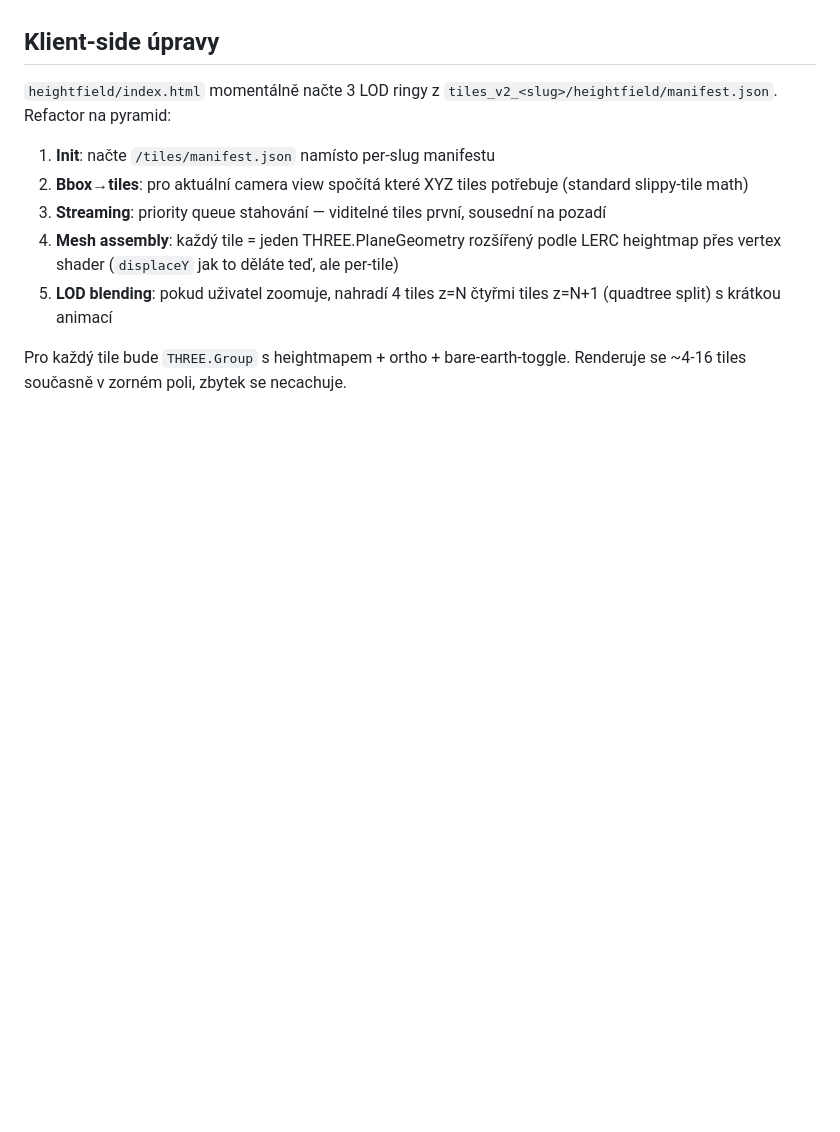
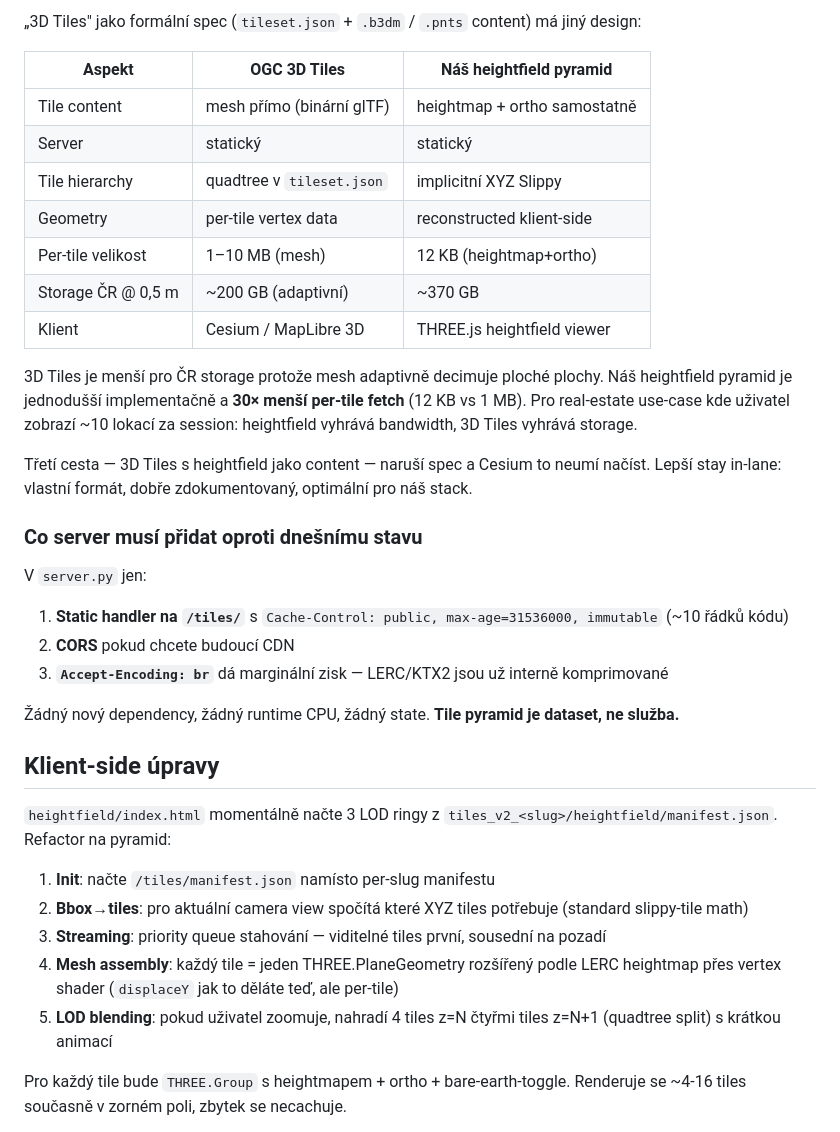
Before and after one commit to jakolar/inzerator, a Markdown page: HEIGHTFIELD_PYRAMID.md, the part around one of its changes. GitHub-like rendering; blank space fills up the shorter version.

```diff
--- a/HEIGHTFIELD_PYRAMID.md
+++ b/HEIGHTFIELD_PYRAMID.md
@@ -359,3 +419,29 @@ Vertex + fragment shadery jsou identické. To je hlavní design win — renderov
+„3D Tiles" jako formální spec (`tileset.json` + `.b3dm` / `.pnts` content) má jiný design:
+
+| Aspekt | OGC 3D Tiles | Náš heightfield pyramid |
+|---|---|---|
+| Tile content | mesh přímo (binární glTF) | heightmap + ortho samostatně |
+| Server | statický | statický |
+| Tile hierarchy | quadtree v `tileset.json` | implicitní XYZ Slippy |
+| Geometry | per-tile vertex data | reconstructed klient-side |
+| Per-tile velikost | 1–10 MB (mesh) | 12 KB (heightmap+ortho) |
+| Storage ČR @ 0,5 m | ~200 GB (adaptivní) | ~370 GB |
+| Klient | Cesium / MapLibre 3D | THREE.js heightfield viewer |
+
+3D Tiles je menší pro ČR storage protože mesh adaptivně decimuje ploché plochy. Náš heightfield pyramid je jednodušší implementačně a **30× menší per-tile fetch** (12 KB vs 1 MB). Pro real-estate use-case kde uživatel zobrazí ~10 lokací za session: heightfield vyhrává bandwidth, 3D Tiles vyhrává storage.
+
+Třetí cesta — 3D Tiles s heightfield jako content — naruší spec a Cesium to neumí načíst. Lepší stay in-lane: vlastní formát, dobře zdokumentovaný, optimální pro náš stack.
+
+### Co server musí přidat oproti dnešnímu stavu
+
+V `server.py` jen:
+
+1. **Static handler na `/tiles/`** s `Cache-Control: public, max-age=31536000, immutable` (~10 řádků kódu)
+2. **CORS** pokud chcete budoucí CDN
+3. **`Accept-Encoding: br`** dá marginální zisk — LERC/KTX2 jsou už interně komprimované
+
+Žádný nový dependency, žádný runtime CPU, žádný state. **Tile pyramid je dataset, ne služba.**
+
 ## Klient-side úpravy
 
 `heightfield/index.html` momentálně načte 3 LOD ringy z `tiles_v2_<slug>/heightfield/manifest.json`. Refactor na pyramid:
```
Also changed, not shown: other parts of HEIGHTFIELD_PYRAMID.md (+60 -0 lines).
